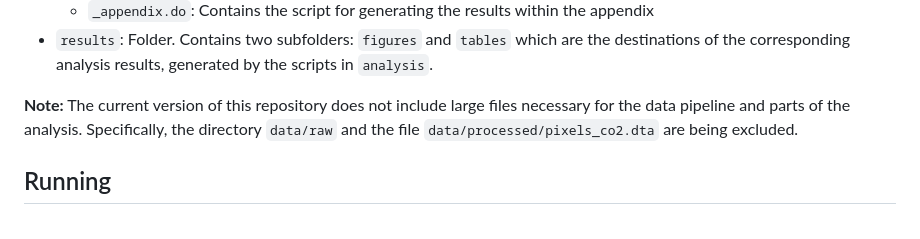
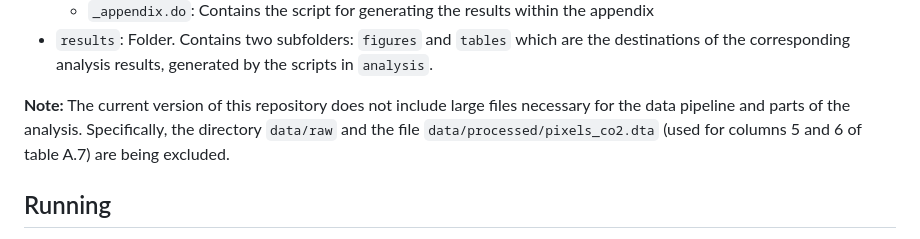
Before and after one commit to RodrigoGrijalba/demo-env, a Markdown page: README.md, the part around the change. Rendered like a GitHub page.

Commit message:
expand on explanation for exluded data

```diff
--- a/README.md
+++ b/README.md
@@ -32,7 +32,7 @@
     - `_appendix.do`: Contains the script for generating the results within the appendix
 - `results`: Folder. Contains two subfolders: `figures` and `tables` which are the destinations of the corresponding analysis results, generated by the scripts in `analysis`.
 
-**Note:** The current version of this repository does not include large files necessary for the data pipeline and parts of the analysis. Specifically, the directory `data/raw` and the file `data/processed/pixels_co2.dta` are being excluded.
+**Note:** The current version of this repository does not include large files necessary for the data pipeline and parts of the analysis. Specifically, the directory `data/raw` and the file `data/processed/pixels_co2.dta` (used for columns 5 and 6 of table A.7) are being excluded.
 
 ## Running
 The code within this replication package has been tested for Python 3.14.3 and Stata 18 MP. The libraries necessary to run the Python script are listed in the `requirements.txt` file. The stata packages necessary to run the Do files are the following:
```
